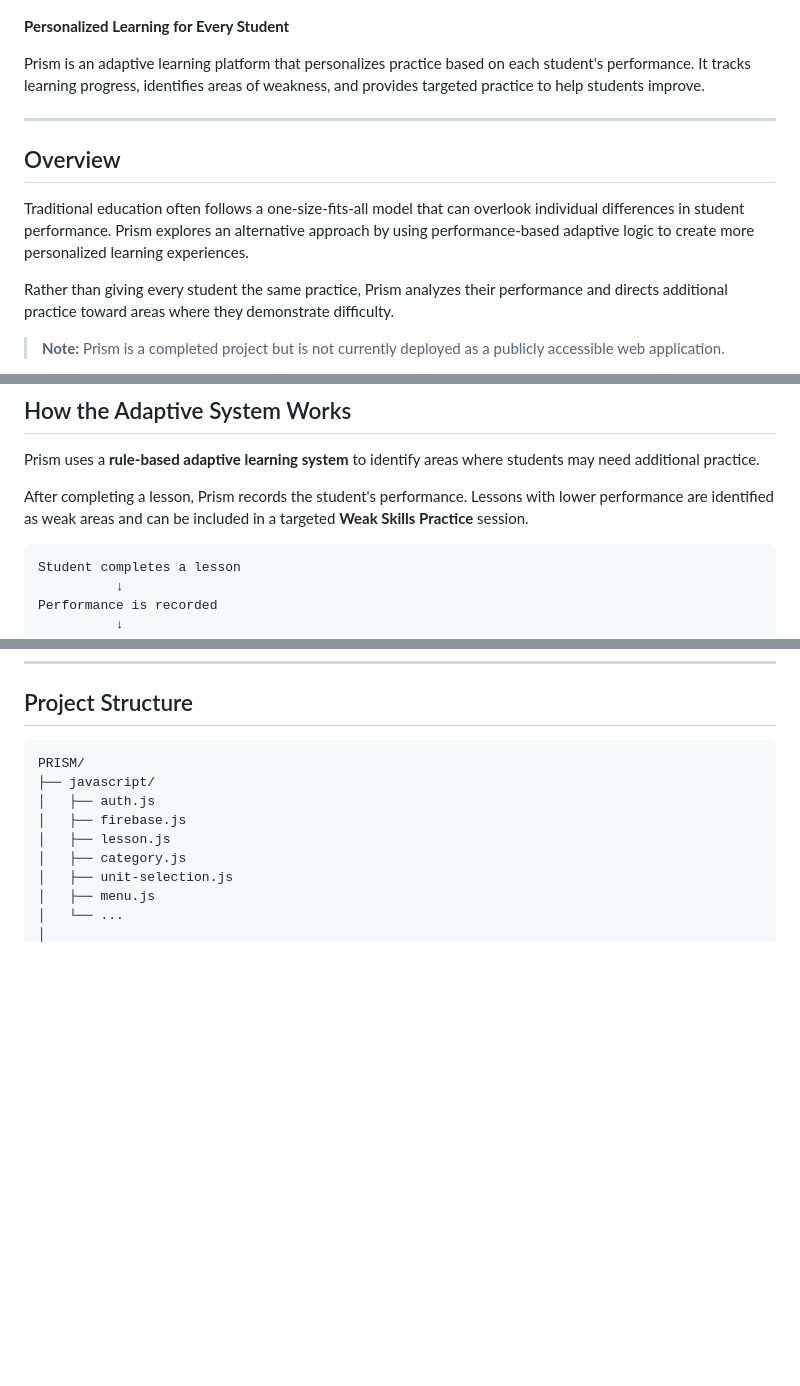
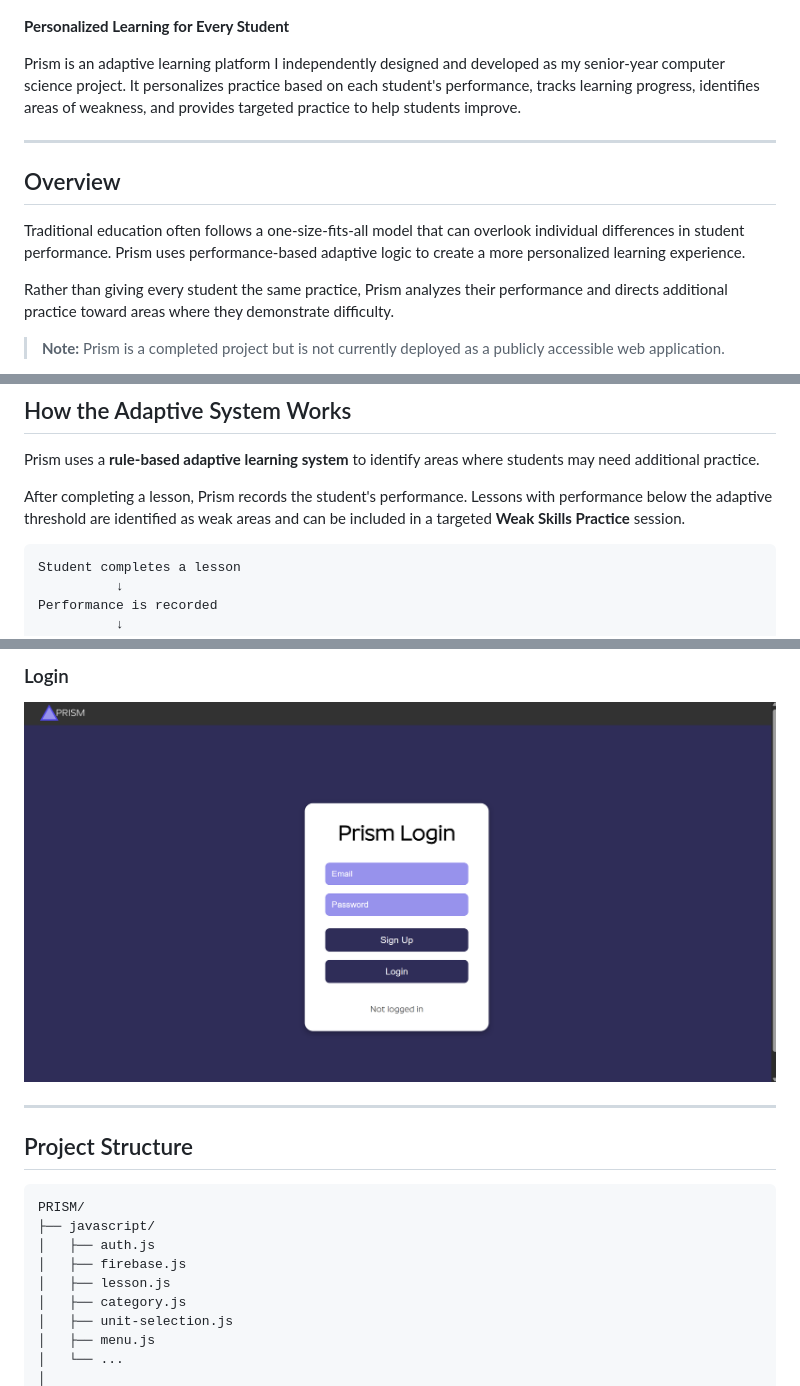
Before and after one commit to trevmink/PRISM, a Markdown page: README.md, 3 parts joined by grey strips. Rendered like a GitHub page; blank space fills up the shorter version.

Commit message:
Added screenshots to README
Updated README to clarify project background and improve descriptions. Added screenshots section for better visualization.

````diff
--- a/README.md
+++ b/README.md
@@ -4,13 +4,13 @@
 
 **Personalized Learning for Every Student**
 
-Prism is an adaptive learning platform that personalizes practice based on each student's performance. It tracks learning progress, identifies areas of weakness, and provides targeted practice to help students improve.
+Prism is an adaptive learning platform I independently designed and developed as my senior-year computer science project. It personalizes practice based on each student's performance, tracks learning progress, identifies areas of weakness, and provides targeted practice to help students improve.
 
 ---
 
 ## Overview
 
-Traditional education often follows a one-size-fits-all model that can overlook individual differences in student performance. Prism explores an alternative approach by using performance-based adaptive logic to create more personalized learning experiences.
+Traditional education often follows a one-size-fits-all model that can overlook individual differences in student performance. Prism uses performance-based adaptive logic to create a more personalized learning experience.
 
 Rather than giving every student the same practice, Prism analyzes their performance and directs additional practice toward areas where they demonstrate difficulty.
 > **Note:** Prism is a completed project but is not currently deployed as a publicly accessible web application.
@@ -32,7 +32,7 @@ Rather than giving every student the same practice, Prism analyzes their perform
 
 Prism uses a **rule-based adaptive learning system** to identify areas where students may need additional practice.
 
-After completing a lesson, Prism records the student's performance. Lessons with lower performance are identified as weak areas and can be included in a targeted **Weak Skills Practice** session.
+After completing a lesson, Prism records the student's performance. Lessons with performance below the adaptive threshold are identified as weak areas and can be included in a targeted **Weak Skills Practice** session.
 
 ```text
 Student completes a lesson
@@ -93,3 +107,8 @@ Educational content is stored separately from the application's core logic, maki
+### Login
+![Prism Login](login.png)
+
+---
+
 ## Project Structure
 
 ```text
````
Also changed, not shown: other parts of README.md (+15 -3 lines).
